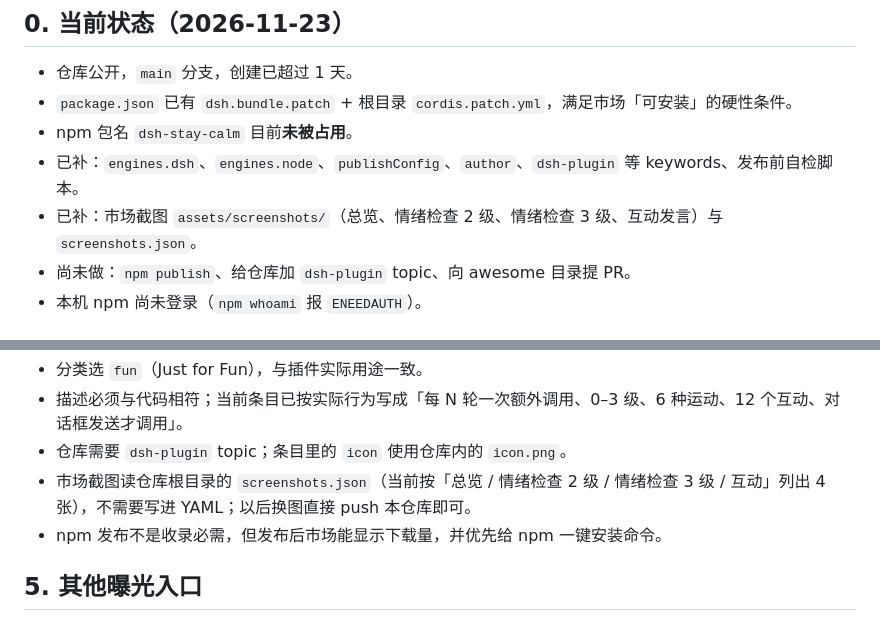
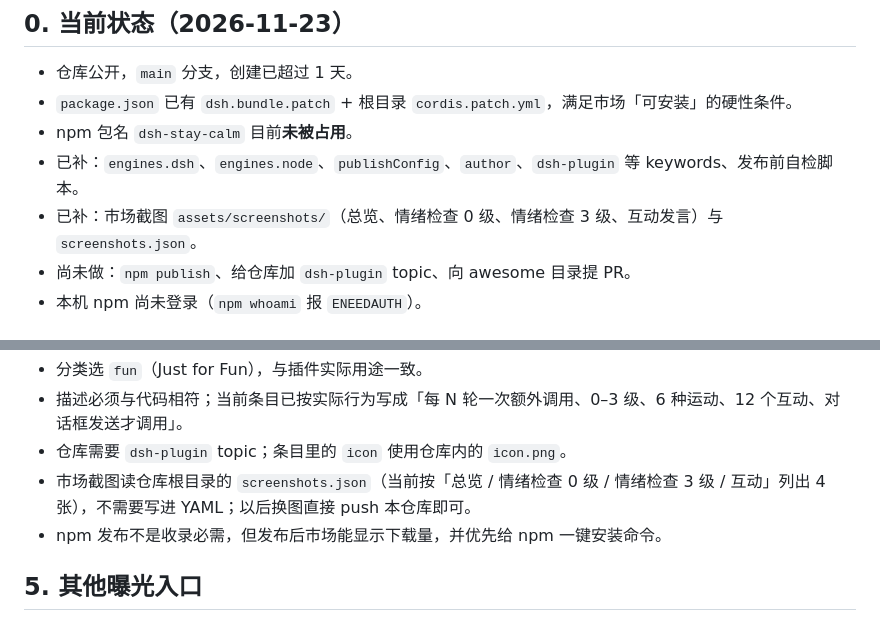
Before and after one commit to hosinonisiki/dsh-stay-calm, a Markdown page: PUBLISHING.md, 2 parts joined by grey strips. Rendered like a GitHub page.

```diff
--- a/PUBLISHING.md
+++ b/PUBLISHING.md
@@ -8,7 +8,7 @@
 - `package.json` 已有 `dsh.bundle.patch` + 根目录 `cordis.patch.yml`，满足市场「可安装」的硬性条件。
 - npm 包名 `dsh-stay-calm` 目前**未被占用**。
 - 已补：`engines.dsh`、`engines.node`、`publishConfig`、`author`、`dsh-plugin` 等 keywords、发布前自检脚本。
-- 已补：市场截图 `assets/screenshots/`（总览、情绪检查 2 级、情绪检查 3 级、互动发言）与 `screenshots.json`。
+- 已补：市场截图 `assets/screenshots/`（总览、情绪检查 0 级、情绪检查 3 级、互动发言）与 `screenshots.json`。
 - 尚未做：`npm publish`、给仓库加 `dsh-plugin` topic、向 awesome 目录提 PR。
 - 本机 npm 尚未登录（`npm whoami` 报 `ENEEDAUTH`）。
 
@@ -73,7 +73,7 @@ dshmarket 的列表来自 [awesome-dsh-plugin](https://github.com/awesome-dsh-pl
 - 分类选 `fun`（Just for Fun），与插件实际用途一致。
 - 描述必须与代码相符；当前条目已按实际行为写成「每 N 轮一次额外调用、0–3 级、6 种运动、12 个互动、对话框发送才调用」。
 - 仓库需要 `dsh-plugin` topic；条目里的 `icon` 使用仓库内的 `icon.png`。
-- 市场截图读仓库根目录的 `screenshots.json`（当前按「总览 / 情绪检查 2 级 / 情绪检查 3 级 / 互动」列出 4 张），不需要写进 YAML；以后换图直接 push 本仓库即可。
+- 市场截图读仓库根目录的 `screenshots.json`（当前按「总览 / 情绪检查 0 级 / 情绪检查 3 级 / 互动」列出 4 张），不需要写进 YAML；以后换图直接 push 本仓库即可。
 - npm 发布不是收录必需，但发布后市场能显示下载量，并优先给 npm 一键安装命令。
 
 ## 5. 其他曝光入口
```
Also changed, not shown: README.md (+2 -2 lines), assets/screenshots/mood-check-0.png (added), assets/screenshots/mood-check-2.png (deleted), 1 other file.
